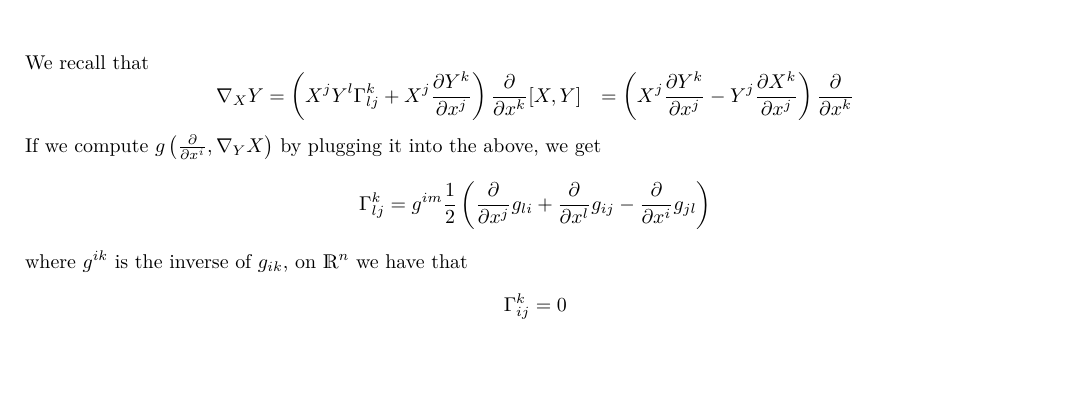
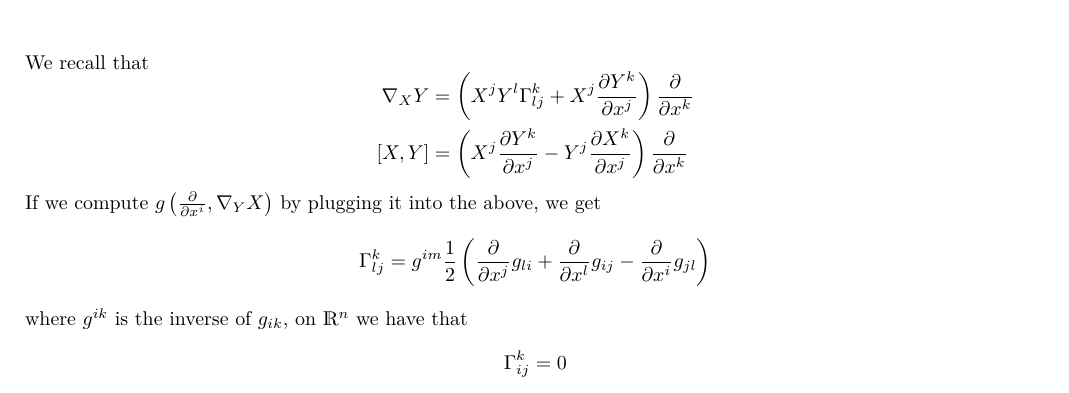
Before and after one commit to DevonMorris/MathematicalMusings, a LaTeX document (differential_geometry/connections.tex): part of page 4 of 4, cut so that both start at the same text, the shorter picture padded with empty space. Compiled offline with XeLaTeX.

Commit message:
fixed a typo in the connections

```diff
--- a/differential_geometry/connections.tex
+++ b/differential_geometry/connections.tex
@@ -228,7 +228,7 @@ We would like our affine connections to respect the metric $g$ when $M$ is equip
 We recall that
 \[
   \begin{aligned}
-    \nabla_X Y &= \left(X^jY^l \Gamma_{lj}^k + X^j \pdv{Y^k}{x^j}\right) \pdv{x^k}
+    \nabla_X Y &= \left(X^jY^l \Gamma_{lj}^k + X^j \pdv{Y^k}{x^j}\right) \pdv{x^k} \\
     [X,Y] &= \left( X^j \pdv{Y^k}{x^j} - Y^j \pdv{X^k}{x^j} \right) \pdv{x^k}
   \end{aligned}
 \]
```
